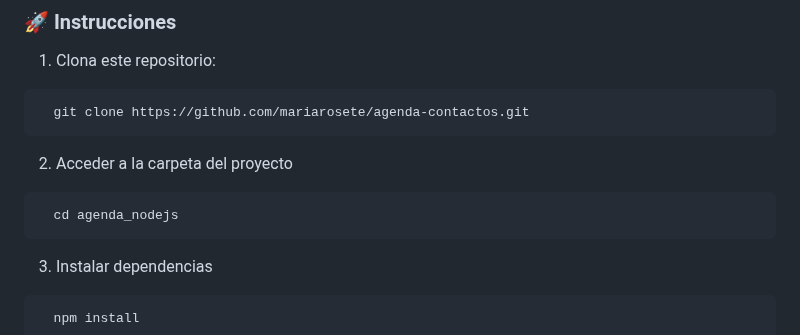
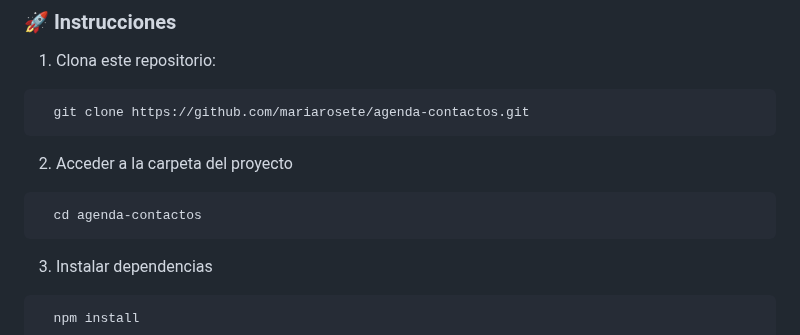
Before and after one commit to mariarosete/agenda-contactos, a Markdown page: README.md, the part around the change. Rendered like a GitHub page.

````diff
--- a/README.md
+++ b/README.md
@@ -69,7 +69,7 @@ Asegúrate de tener instalado:
  2. Acceder a la carpeta del proyecto
 
  ```bash
-   cd agenda_nodejs
+   cd agenda-contactos
  ```
 
  3. Instalar dependencias
````
